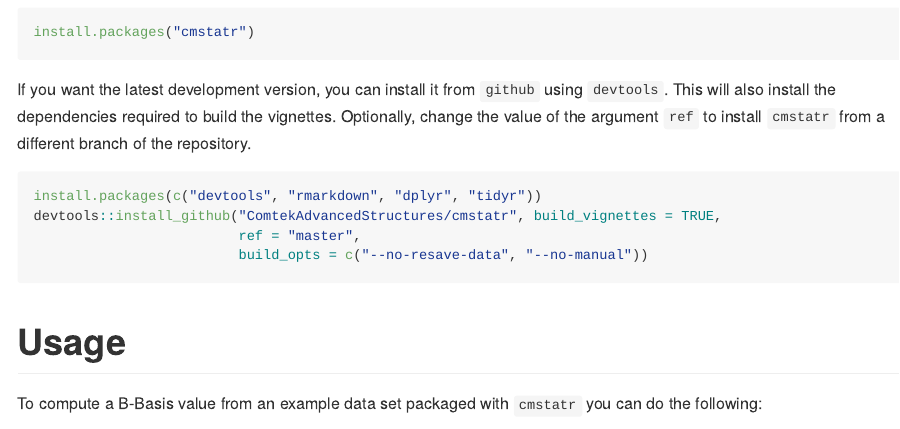
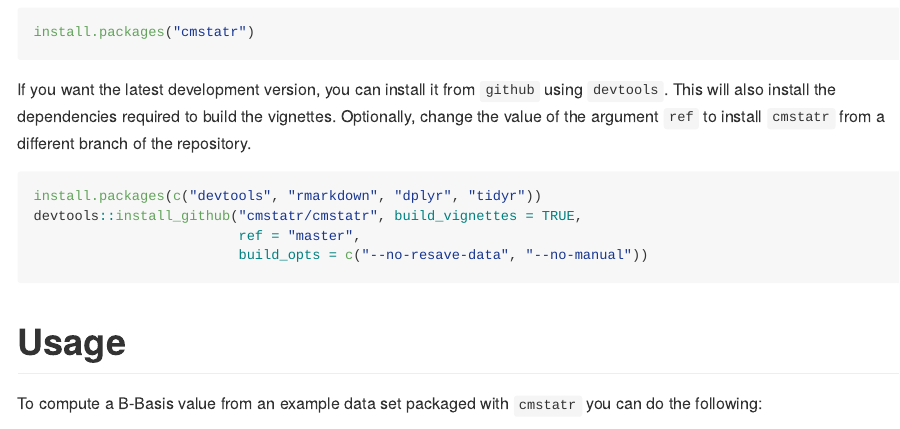
Before and after one commit to cmstatr/cmstatr, an R Markdown document (README.Rmd): the page in a window 1100 px wide, from 530 px down. The pictures show the output file README.md that the author committed with the source, drawn offline in the style of GitHub; badge pictures from the web are left out.

Commit message:
Updated URL for github installation

````diff
--- a/README.Rmd
+++ b/README.Rmd
@@ -51,7 +51,7 @@ repository.
 
 ```r
 install.packages(c("devtools", "rmarkdown", "dplyr", "tidyr"))
-devtools::install_github("ComtekAdvancedStructures/cmstatr", build_vignettes = TRUE,
+devtools::install_github("cmstatr/cmstatr", build_vignettes = TRUE,
                          ref = "master",
                          build_opts = c("--no-resave-data", "--no-manual"))
 ```
````
Also changed, not shown: README.md.
